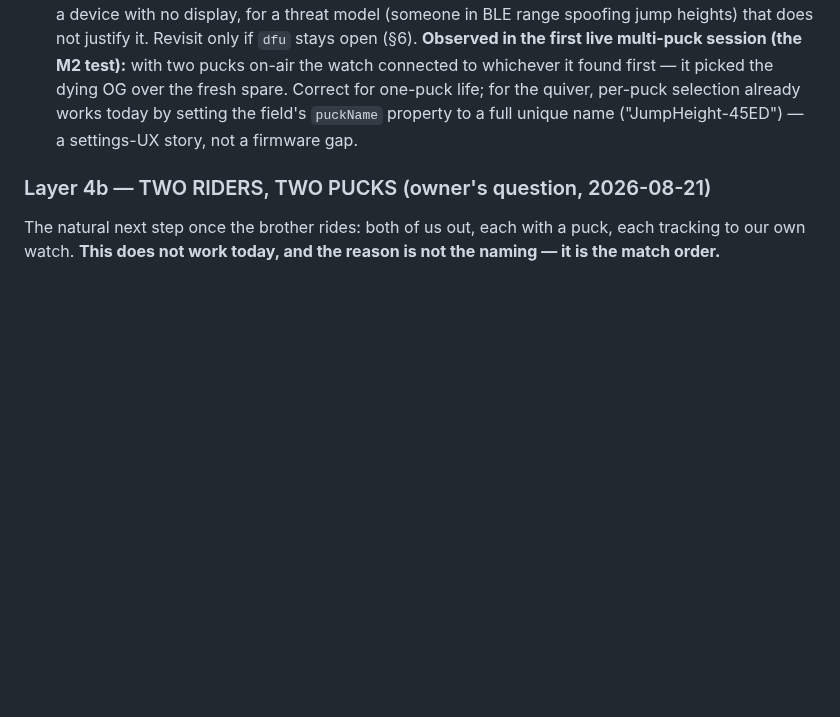
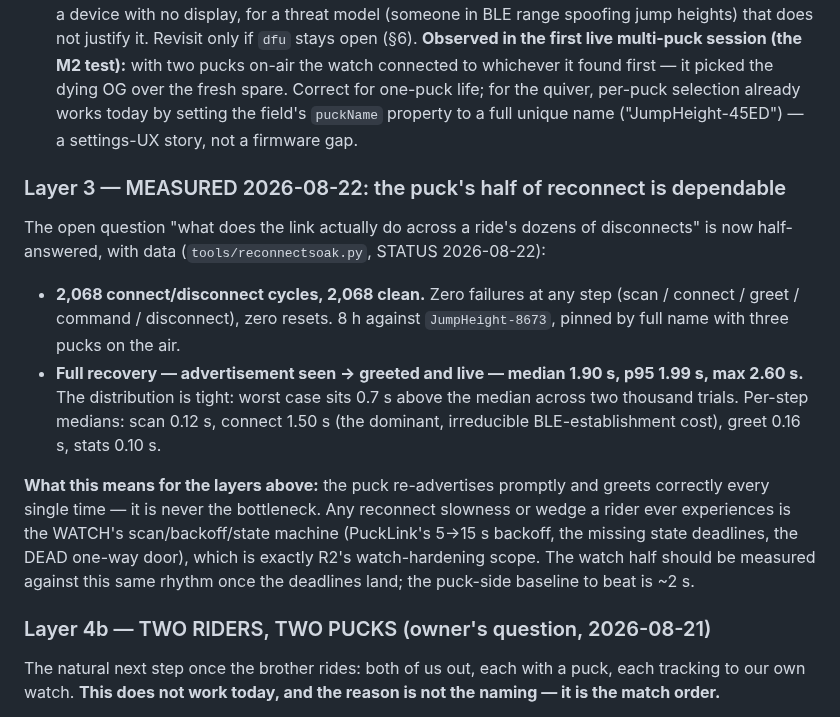
Before and after one commit to joshcrow/Jump-height, a Markdown page: docs/ble-dependability.md, the part around the change. Rendered like a GitHub page; blank space fills up the shorter version.

Commit message:
Documentation follow-through: the reconnect measurement lands in the docs that own the subject
The owner asked "did you document it" and the honest audit said: STATUS yes,
but ble-dependability.md -- the document that OWNS the link question -- still
treated puck-side reconnect as open, and the hardening plan's watch-hardening
row did not cite the new baseline. That is the registry-drift failure shape
again: the fact recorded somewhere, absent from the place a future reader will
look.

ble-dependability.md gains a measured Layer 3: 2,068/2,068 cycles, recovery
median 1.90 s / p95 1.99 s / max 2.60 s, per-step breakdown, and the
consequence for the layers above -- the puck is never the bottleneck, so any
rider-visible reconnect slowness is the watch's scan/backoff/state machine,
which is exactly R2's watch-hardening scope with a ~2 s baseline to beat.

Co-Authored-By: Claude Opus 5 <noreply@anthropic.com>
Claude-Session: https://claude.ai/code/session_013g5i93CZA15g9q75wSWuc9

```diff
--- a/docs/ble-dependability.md
+++ b/docs/ble-dependability.md
@@ -117,6 +117,29 @@ A rider's body between a board-mounted puck and a wrist watch is a wet
   `puckName` property to a full unique name ("JumpHeight-45ED") — a
   settings-UX story, not a firmware gap.
 
+### Layer 3 — MEASURED 2026-08-22: the puck's half of reconnect is dependable
+
+The open question "what does the link actually do across a ride's dozens of
+disconnects" is now half-answered, with data (`tools/reconnectsoak.py`,
+STATUS 2026-08-22):
+
+- **2,068 connect/disconnect cycles, 2,068 clean.** Zero failures at any
+  step (scan / connect / greet / command / disconnect), zero resets. 8 h
+  against `JumpHeight-8673`, pinned by full name with three pucks on the air.
+- **Full recovery — advertisement seen → greeted and live — median 1.90 s,
+  p95 1.99 s, max 2.60 s.** The distribution is tight: worst case sits 0.7 s
+  above the median across two thousand trials. Per-step medians: scan 0.12 s,
+  connect 1.50 s (the dominant, irreducible BLE-establishment cost), greet
+  0.16 s, stats 0.10 s.
+
+**What this means for the layers above:** the puck re-advertises promptly and
+greets correctly every single time — it is never the bottleneck. Any reconnect
+slowness or wedge a rider ever experiences is the WATCH's scan/backoff/state
+machine (PuckLink's 5→15 s backoff, the missing state deadlines, the DEAD
+one-way door), which is exactly R2's watch-hardening scope. The watch half
+should be measured against this same rhythm once the deadlines land; the
+puck-side baseline to beat is ~2 s.
+
 ### Layer 4b — TWO RIDERS, TWO PUCKS (owner's question, 2026-08-21)
 
 The natural next step once the brother rides: both of us out, each with a
```
Also changed, not shown: docs/hardening-plan.md (+1 -1 lines).
